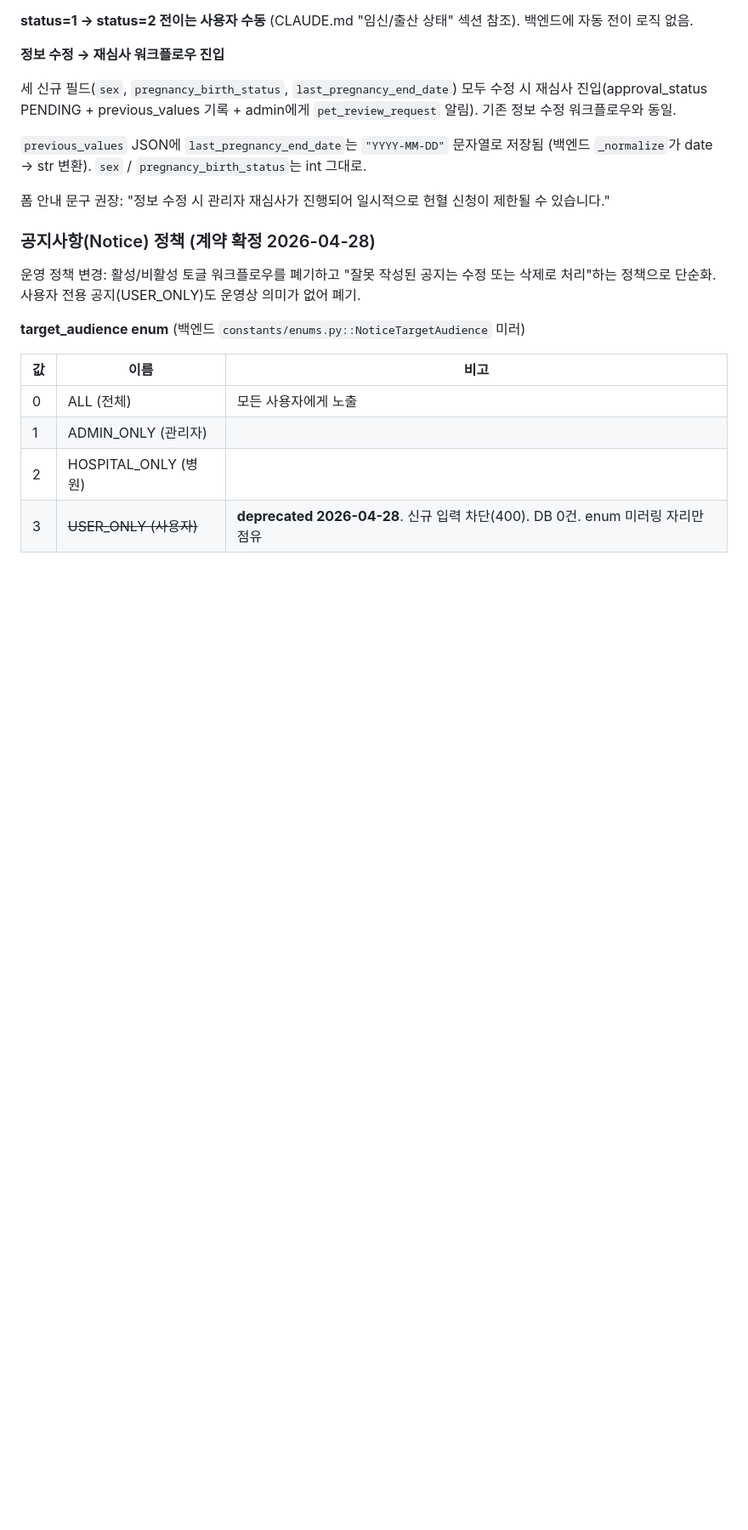
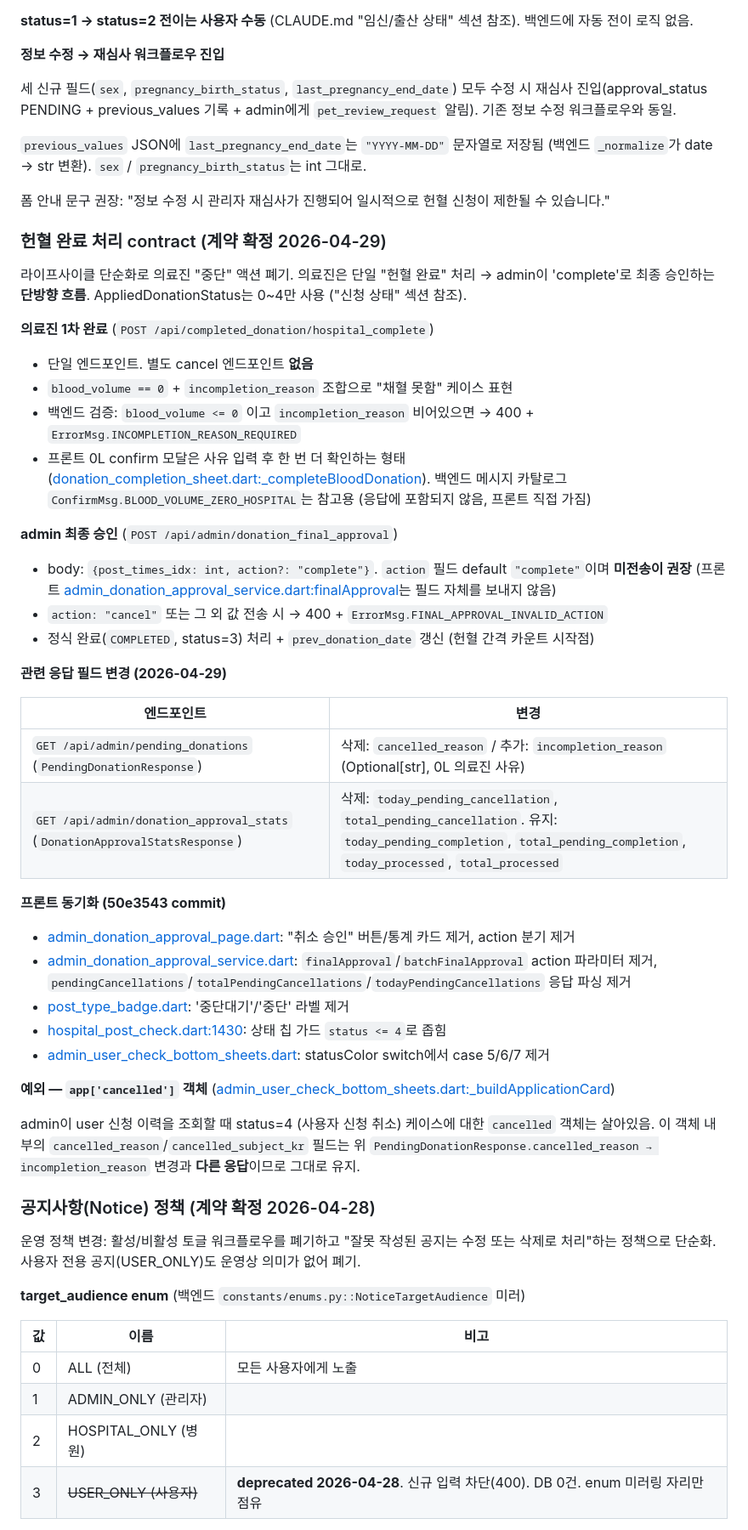
Before and after one commit to SongJunPyo/SuperPetConnect_Front, a Markdown page: CLAUDE.md, the part around one of its changes. Shown at 85% size. Drawn GitHub-style; blank space fills up the shorter version.

Commit message:
헌혈 완료 처리 API contract 박제 (2026-04-29)
라이프사이클 단순화 후 백엔드와의 계약을 CLAUDE.md에 박제:
- hospital_complete 단일 엔드포인트 + 0L+사유 조합 표현
- admin donation_final_approval action default 'complete'
- pending_donations / donation_approval_stats 응답 필드 변경
- app['cancelled'] 객체는 사용자 취소(status=4)용으로 유지

Co-Authored-By: Claude Opus 4.7 (1M context) <noreply@anthropic.com>

```diff
--- a/CLAUDE.md
+++ b/CLAUDE.md
@@ -829,6 +839,42 @@ APPROVED 펫의 프로필 사진 변경에 한해 관리자 검토를 거치는
 
 폼 안내 문구 권장: "정보 수정 시 관리자 재심사가 진행되어 일시적으로 헌혈 신청이 제한될 수 있습니다."
 
+### 헌혈 완료 처리 contract (계약 확정 2026-04-29)
+
+라이프사이클 단순화로 의료진 "중단" 액션 폐기. 의료진은 단일 "헌혈 완료" 처리 → admin이 'complete'로 최종 승인하는 **단방향 흐름**. AppliedDonationStatus는 0~4만 사용 ("신청 상태" 섹션 참조).
+
+**의료진 1차 완료** (`POST /api/completed_donation/hospital_complete`)
+
+- 단일 엔드포인트. 별도 cancel 엔드포인트 **없음**
+- `blood_volume == 0` + `incompletion_reason` 조합으로 "채혈 못함" 케이스 표현
+- 백엔드 검증: `blood_volume <= 0` 이고 `incompletion_reason` 비어있으면 → 400 + `ErrorMsg.INCOMPLETION_REASON_REQUIRED`
+- 프론트 0L confirm 모달은 사유 입력 후 한 번 더 확인하는 형태 ([donation_completion_sheet.dart:_completeBloodDonation](lib/hospital/donation_completion_sheet.dart)). 백엔드 메시지 카탈로그 `ConfirmMsg.BLOOD_VOLUME_ZERO_HOSPITAL`는 참고용 (응답에 포함되지 않음, 프론트 직접 가짐)
+
+**admin 최종 승인** (`POST /api/admin/donation_final_approval`)
+
+- body: `{post_times_idx: int, action?: "complete"}`. `action` 필드 default `"complete"`이며 **미전송이 권장** (프론트 [admin_donation_approval_service.dart:finalApproval](lib/services/admin_donation_approval_service.dart)는 필드 자체를 보내지 않음)
+- `action: "cancel"` 또는 그 외 값 전송 시 → 400 + `ErrorMsg.FINAL_APPROVAL_INVALID_ACTION`
+- 정식 완료(`COMPLETED`, status=3) 처리 + `prev_donation_date` 갱신 (헌혈 간격 카운트 시작점)
+
+**관련 응답 필드 변경 (2026-04-29)**
+
+| 엔드포인트 | 변경 |
+|------------|------|
+| `GET /api/admin/pending_donations` (`PendingDonationResponse`) | 삭제: `cancelled_reason` / 추가: `incompletion_reason` (Optional[str], 0L 의료진 사유) |
+| `GET /api/admin/donation_approval_stats` (`DonationApprovalStatsResponse`) | 삭제: `today_pending_cancellation`, `total_pending_cancellation`. 유지: `today_pending_completion`, `total_pending_completion`, `today_processed`, `total_processed` |
+
+**프론트 동기화 (50e3543 commit)**
+
+- [admin_donation_approval_page.dart](lib/admin/admin_donation_approval_page.dart): "취소 승인" 버튼/통계 카드 제거, action 분기 제거
+- [admin_donation_approval_service.dart](lib/services/admin_donation_approval_service.dart): `finalApproval`/`batchFinalApproval` action 파라미터 제거, `pendingCancellations`/`totalPendingCancellations`/`todayPendingCancellations` 응답 파싱 제거
+- [post_type_badge.dart](lib/widgets/post_type_badge.dart): '중단대기'/'중단' 라벨 제거
+- [hospital_post_check.dart:1430](lib/hospital/hospital_post_check.dart#L1430): 상태 칩 가드 `status <= 4`로 좁힘
+- [admin_user_check_bottom_sheets.dart](lib/admin/admin_user_check_bottom_sheets.dart): statusColor switch에서 case 5/6/7 제거
+
+**예외 — `app['cancelled']` 객체** ([admin_user_check_bottom_sheets.dart:_buildApplicationCard](lib/admin/admin_user_check_bottom_sheets.dart))
+
+admin이 user 신청 이력을 조회할 때 status=4 (사용자 신청 취소) 케이스에 대한 `cancelled` 객체는 살아있음. 이 객체 내부의 `cancelled_reason`/`cancelled_subject_kr` 필드는 위 `PendingDonationResponse.cancelled_reason → incompletion_reason` 변경과 **다른 응답**이므로 그대로 유지.
+
 ### 공지사항(Notice) 정책 (계약 확정 2026-04-28)
 
 운영 정책 변경: 활성/비활성 토글 워크플로우를 폐기하고 "잘못 작성된 공지는 수정 또는 삭제로 처리"하는 정책으로 단순화. 사용자 전용 공지(USER_ONLY)도 운영상 의미가 없어 폐기.
```
Also changed, not shown: other parts of CLAUDE.md (+13 -3 lines).
